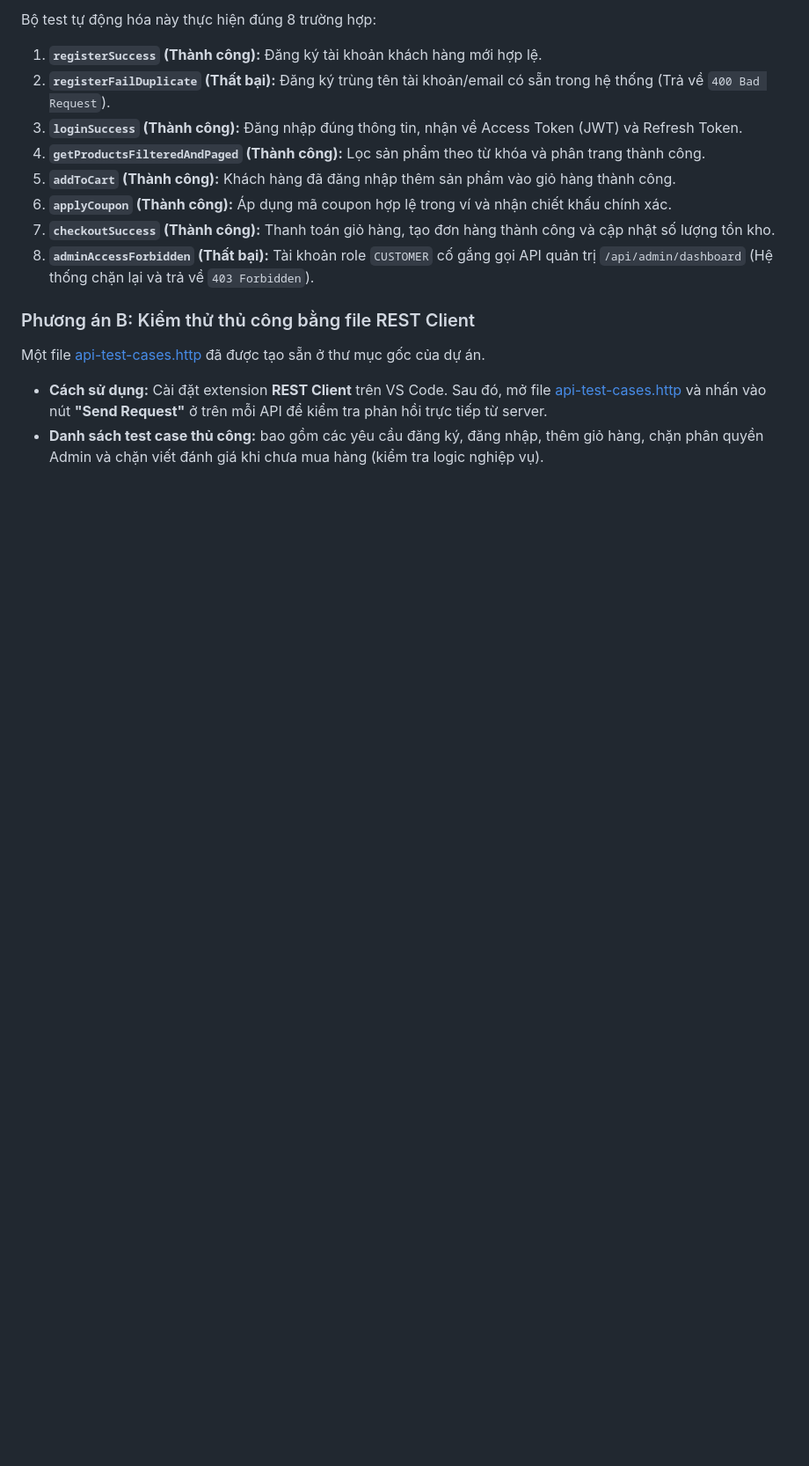
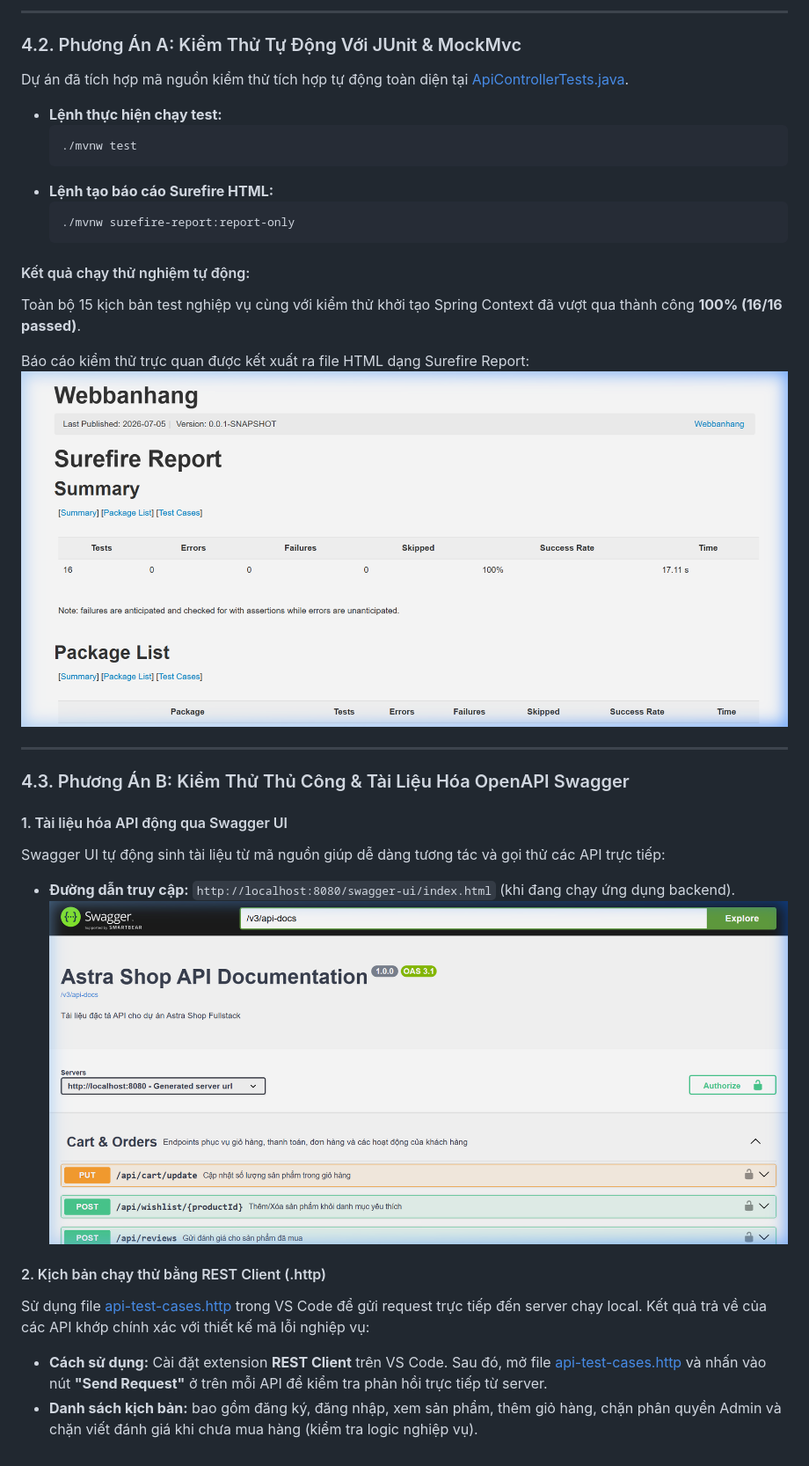
Before and after one commit to buithanhanhvu/WEBBANHANG, a Markdown page: bao_cao_backend.md, the part around one of its changes. Shown at 88% size. GitHub-like rendering; pictures changed too: images/junit_test_results.png (added), images/swagger_ui_api.png (added); blank space fills up the shorter version.

````diff
--- a/bao_cao_backend.md
+++ b/bao_cao_backend.md
@@ -193,18 +207,35 @@ Dự án đã có sẵn mã nguồn kiểm thử tự động tại [ApiControll
 
-Bộ test tự động hóa này thực hiện đúng 8 trường hợp:
+---
 
-1. **`registerSuccess` (Thành công):** Đăng ký tài khoản khách hàng mới hợp lệ.
-2. **`registerFailDuplicate` (Thất bại):** Đăng ký trùng tên tài khoản/email có sẵn trong hệ thống (Trả về `400 Bad Request`).
-3. **`loginSuccess` (Thành công):** Đăng nhập đúng thông tin, nhận về Access Token (JWT) và Refresh Token.
-4. **`getProductsFilteredAndPaged` (Thành công):** Lọc sản phẩm theo từ khóa và phân trang thành công.
-5. **`addToCart` (Thành công):** Khách hàng đã đăng nhập thêm sản phẩm vào giỏ hàng thành công.
-6. **`applyCoupon` (Thành công):** Áp dụng mã coupon hợp lệ trong ví và nhận chiết khấu chính xác.
-7. **`checkoutSuccess` (Thành công):** Thanh toán giỏ hàng, tạo đơn hàng thành công và cập nhật số lượng tồn kho.
-8. **`adminAccessForbidden` (Thất bại):** Tài khoản role `CUSTOMER` cố gắng gọi API quản trị `/api/admin/dashboard` (Hệ thống chặn lại và trả về `403 Forbidden`).
+### 4.2. Phương Án A: Kiểm Thử Tự Động Với JUnit & MockMvc
 
-### Phương án B: Kiểm thử thủ công bằng file REST Client
+Dự án đã tích hợp mã nguồn kiểm thử tích hợp tự động toàn diện tại [ApiControllerTests.java](file:///e:/WEBBANHANG/src/test/java/com/example/webbanhang/controller/ApiControllerTests.java).
 
-Một file [api-test-cases.http](file:///e:/WEBBANHANG/api-test-cases.http) đã được tạo sẵn ở thư mục gốc của dự án.
+* **Lệnh thực hiện chạy test:**
+  ```bash
+  ./mvnw test
+  ```
+* **Lệnh tạo báo cáo Surefire HTML:**
+  ```bash
+  ./mvnw surefire-report:report-only
+  ```
 
+#### Kết quả chạy thử nghiệm tự động:
+Toàn bộ 15 kịch bản test nghiệp vụ cùng với kiểm thử khởi tạo Spring Context đã vượt qua thành công **100% (16/16 passed)**.
+
+Báo cáo kiểm thử trực quan được kết xuất ra file HTML dạng Surefire Report:
+![Báo cáo kết quả chạy JUnit Test](images/junit_test_results.png)
+
+---
+
+### 4.3. Phương Án B: Kiểm Thử Thủ Công & Tài Liệu Hóa OpenAPI Swagger
+
+#### 1. Tài liệu hóa API động qua Swagger UI
+Swagger UI tự động sinh tài liệu từ mã nguồn giúp dễ dàng tương tác và gọi thử các API trực tiếp:
+* **Đường dẫn truy cập:** `http://localhost:8080/swagger-ui/index.html` (khi đang chạy ứng dụng backend).
+![Tài liệu hóa API qua Swagger UI](images/swagger_ui_api.png)
+
+#### 2. Kịch bản chạy thử bằng REST Client (.http)
+Sử dụng file [api-test-cases.http](file:///e:/WEBBANHANG/api-test-cases.http) trong VS Code để gửi request trực tiếp đến server chạy local. Kết quả trả về của các API khớp chính xác với thiết kế mã lỗi nghiệp vụ:
 * **Cách sử dụng:** Cài đặt extension **REST Client** trên VS Code. Sau đó, mở file [api-test-cases.http](file:///e:/WEBBANHANG/api-test-cases.http) và nhấn vào nút **"Send Request"** ở trên mỗi API để kiểm tra phản hồi trực tiếp từ server.
-* **Danh sách test case thủ công:** bao gồm các yêu cầu đăng ký, đăng nhập, thêm giỏ hàng, chặn phân quyền Admin và chặn viết đánh giá khi chưa mua hàng (kiểm tra logic nghiệp vụ).
+* **Danh sách kịch bản:** bao gồm đăng ký, đăng nhập, xem sản phẩm, thêm giỏ hàng, chặn phân quyền Admin và chặn viết đánh giá khi chưa mua hàng (kiểm tra logic nghiệp vụ).
````
Also changed, not shown: other parts of bao_cao_backend.md (+21 -7 lines), README.md (+3 -3 lines), 1 other file.
